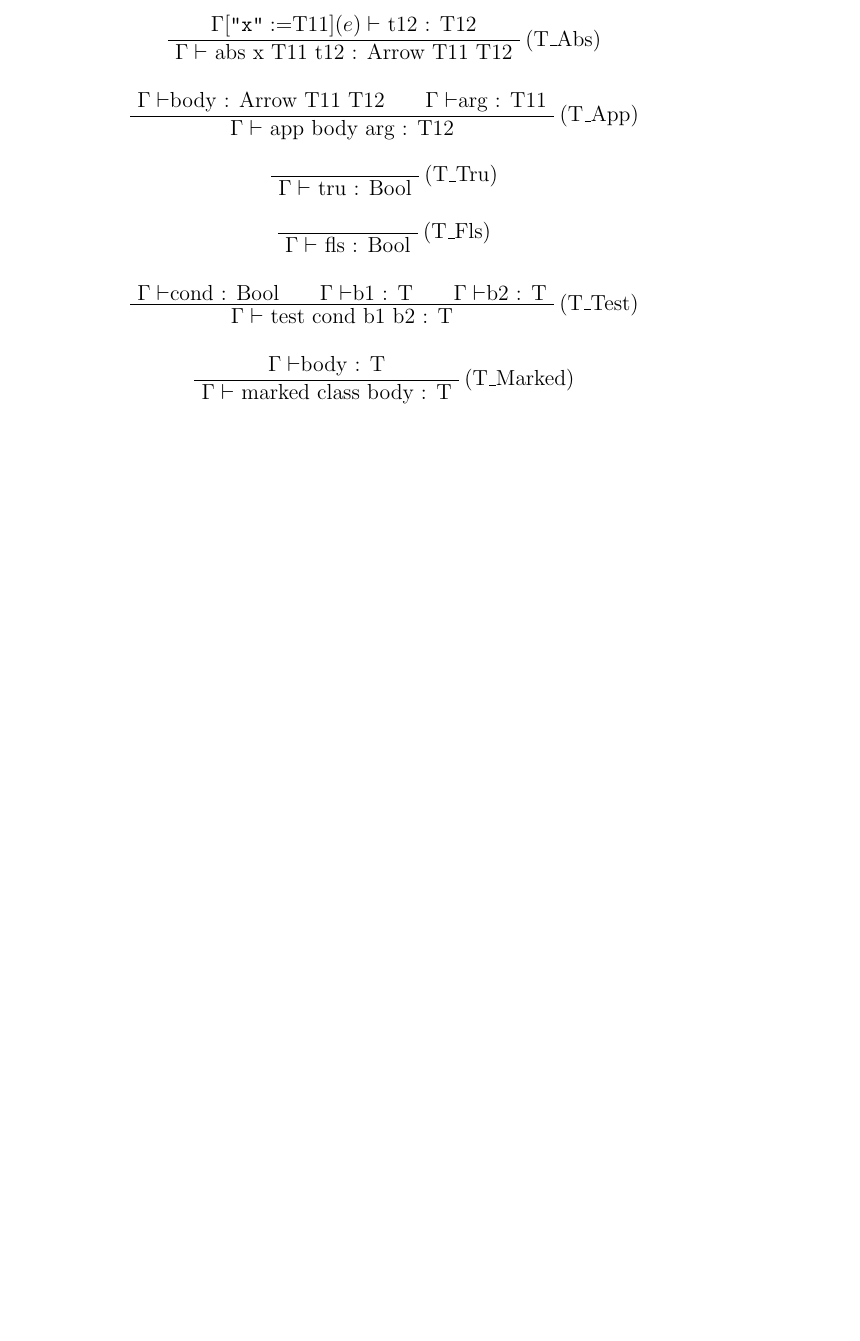
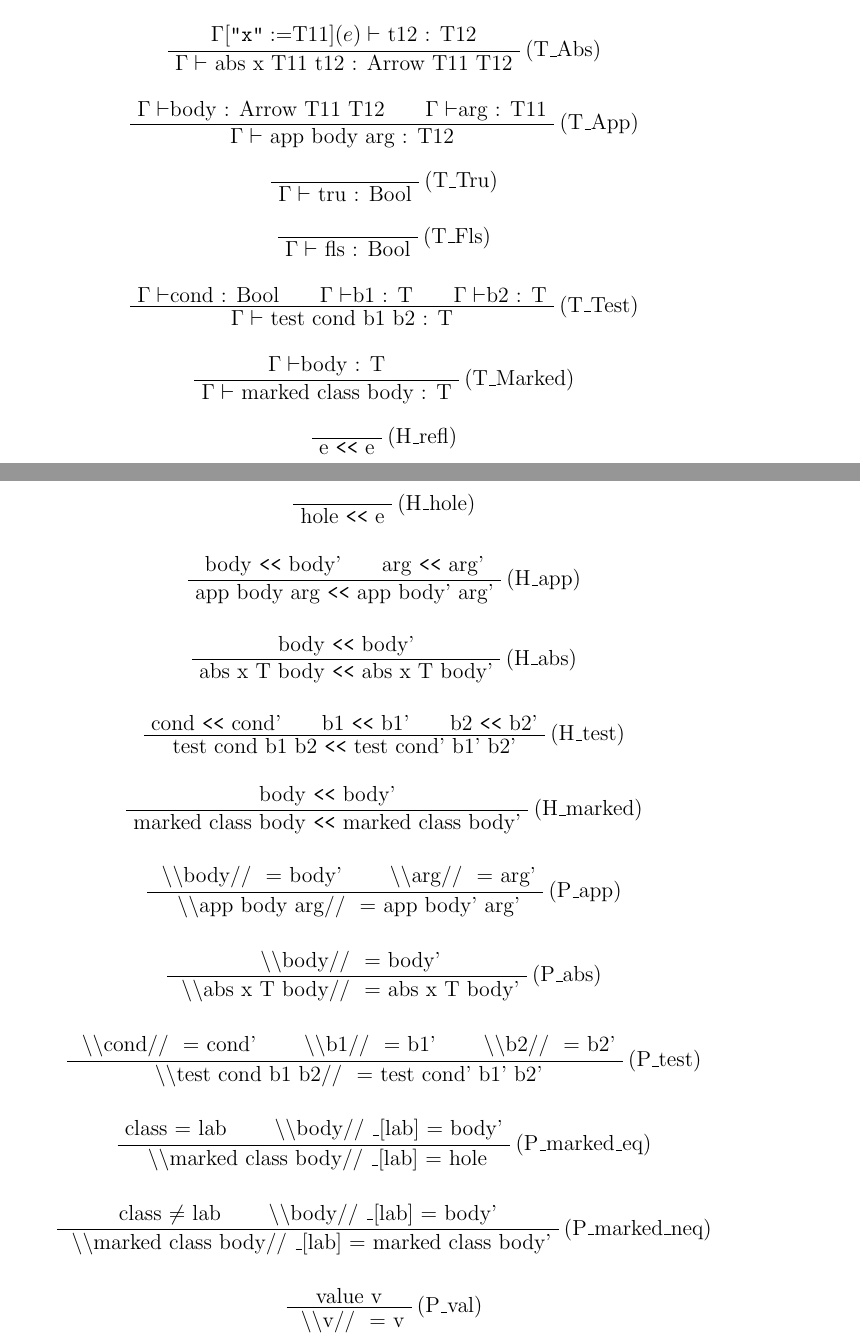
Before and after one commit to sc8ing/stlfinfoflow, a LaTeX document (latexstylesections/rules.tex): part of page 2 of 2 before the commit and two parts of pages 2 and 3 of 3 after it, the two joined at a grey line, cut so that both start at the same text, the shorter picture padded with empty space. Compiled offline with pdfLaTeX.

Commit message:
holes and pruning linebarred

```diff
--- a/latexstylesections/rules.tex
+++ b/latexstylesections/rules.tex
@@ -208,7 +208,94 @@
 
 
 
-%%%%%%%%%%%%%%%%%%%%%%%%%%%%%%%%%%%%%%%%%%%%%%%%%%%%%%%%%%%%%%%%%%%%%
+%%%%%%%%%%%%%%%%%%%%%%%% holier relation %%%%%%%%%%%%%%%%%%%%%%%%%%%%
+\begin{prooftree}
+    \AxiomC{}
+    \RightLabel{(H\_refl)}
+    \UnaryInfC{e \texttt{<<} e}
+\end{prooftree}
+
+\begin{prooftree}
+    \AxiomC{}
+    \RightLabel{(H\_hole)}
+    \UnaryInfC{hole \texttt{<<} e}
+\end{prooftree}
+
+\begin{prooftree}
+    \AxiomC{body \texttt{<<} body'}
+    \AxiomC{arg \texttt{<<} arg'}
+    \RightLabel{(H\_app)}
+    \BinaryInfC{app body arg \texttt{<<} app body' arg'}
+\end{prooftree}
+
+\begin{prooftree}
+    \AxiomC{body \texttt{<<} body'}
+    \RightLabel{(H\_abs)}
+    \UnaryInfC{abs x T body \texttt{<<} abs x T body'}
+\end{prooftree}
+
+\begin{prooftree}
+    \AxiomC{cond \texttt{<<} cond'}
+    \AxiomC{b1 \texttt{<<} b1'}
+    \AxiomC{b2 \texttt{<<} b2'}
+    \RightLabel{(H\_test)}
+    \TrinaryInfC{test cond b1 b2 \texttt{<<} test cond' b1' b2'}
+\end{prooftree}
+
+\begin{prooftree}
+    \AxiomC{body \texttt{<<} body'}
+    \RightLabel{(H\_marked)}
+    \UnaryInfC{marked class body \texttt{<<} marked class body'}
+\end{prooftree}
 
 
+
+
+
+%%%%%%%%%%%%%%%%%%%%%%%% pruning %%%%%%%%%%%%%%%%%%%%%%%%%%%%%%%%%%%%
+\newcommand\prune[1]{
+    \textbackslash\textbackslash #1//
+}
+
+\begin{prooftree}
+    \AxiomC{\prune{body} = body'}
+    \AxiomC{\prune{arg} = arg'}
+    \RightLabel{(P\_app)}
+    \BinaryInfC{\prune{app body arg} = app body' arg'}
+\end{prooftree}
+
+\begin{prooftree}
+    \AxiomC{\prune{body} = body'}
+    \RightLabel{(P\_abs)}
+    \UnaryInfC{\prune{abs x T body} = abs x T body'}
+\end{prooftree}
+
+\begin{prooftree}
+    \AxiomC{\prune{cond} = cond'}
+    \AxiomC{\prune{b1} = b1'}
+    \AxiomC{\prune{b2} = b2'}
+    \RightLabel{(P\_test)}
+    \TrinaryInfC{\prune{test cond b1 b2} = test cond' b1' b2'}
+\end{prooftree}
+
+\begin{prooftree}
+    \AxiomC{class = lab}
+    \AxiomC{\prune{body}\_[lab] = body'}
+    \RightLabel{(P\_marked\_eq)}
+    \BinaryInfC{\prune{marked class body}\_[lab] = hole}
+\end{prooftree}
+
+\begin{prooftree}
+    \AxiomC{class $\neq$ lab}
+    \AxiomC{\prune{body}\_[lab] = body'}
+    \RightLabel{(P\_marked\_neq)}
+    \BinaryInfC{\prune{marked class body}\_[lab] = marked class body'}
+\end{prooftree}
+
+\begin{prooftree}
+    \AxiomC{value v}
+    \RightLabel{(P\_val)}
+    \UnaryInfC{\prune{v} = v}
+\end{prooftree}
+
 \end{document}
```
Also changed, not shown: todo.txt (+2 -2 lines).
